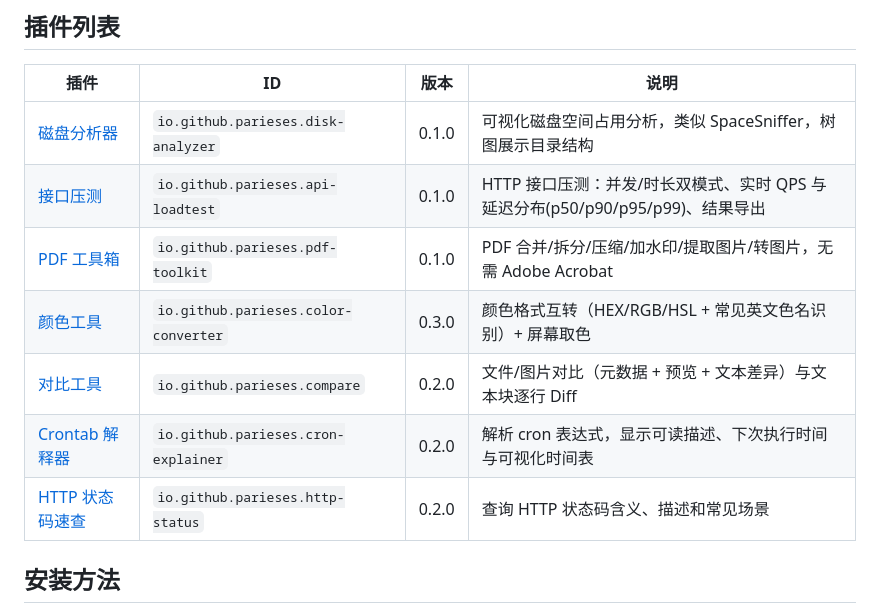
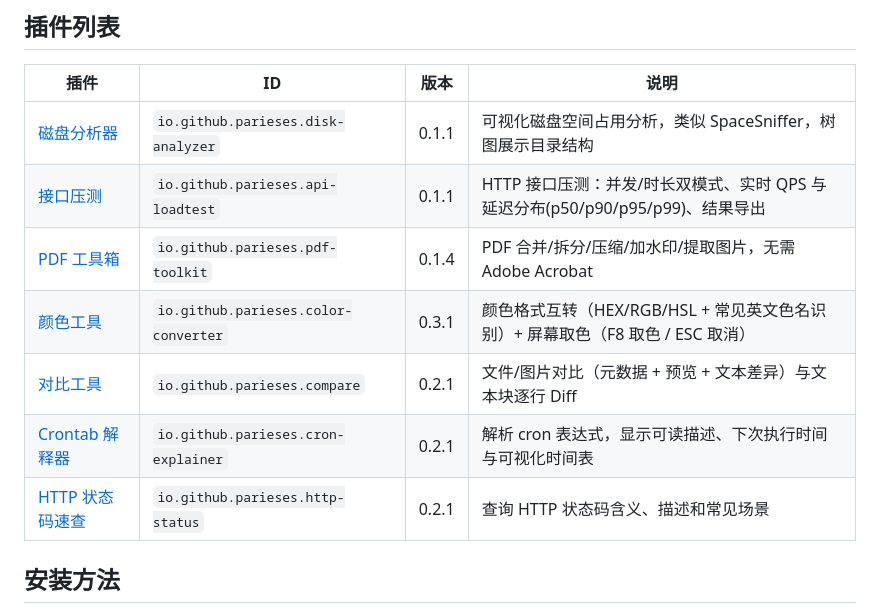
Before and after one commit to parieses/quickdock-plugins, a Markdown page: README.md, the part around the change. GitHub-like rendering.

Commit message:
docs(readme): 更新README中的插件版本与插件说明
更新所有列出插件的版本号，补充颜色工具的取色操作说明，移除PDF工具箱的转图片功能描述

```diff
--- a/README.md
+++ b/README.md
@@ -6,13 +6,13 @@
 
 | 插件 | ID | 版本 | 说明 |
 |------|----|------|------|
-| [磁盘分析器](./disk-analyzer/) | `io.github.parieses.disk-analyzer` | 0.1.0 | 可视化磁盘空间占用分析，类似 SpaceSniffer，树图展示目录结构 |
-| [接口压测](./api-loadtest/) | `io.github.parieses.api-loadtest` | 0.1.0 | HTTP 接口压测：并发/时长双模式、实时 QPS 与延迟分布(p50/p90/p95/p99)、结果导出 |
-| [PDF 工具箱](./pdf-toolkit/) | `io.github.parieses.pdf-toolkit` | 0.1.0 | PDF 合并/拆分/压缩/加水印/提取图片/转图片，无需 Adobe Acrobat |
-| [颜色工具](./color-converter/) | `io.github.parieses.color-converter` | 0.3.0 | 颜色格式互转（HEX/RGB/HSL + 常见英文色名识别）+ 屏幕取色 |
-| [对比工具](./compare/) | `io.github.parieses.compare` | 0.2.0 | 文件/图片对比（元数据 + 预览 + 文本差异）与文本块逐行 Diff |
-| [Crontab 解释器](./cron-explainer/) | `io.github.parieses.cron-explainer` | 0.2.0 | 解析 cron 表达式，显示可读描述、下次执行时间与可视化时间表 |
-| [HTTP 状态码速查](./http-status/) | `io.github.parieses.http-status` | 0.2.0 | 查询 HTTP 状态码含义、描述和常见场景 |
+| [磁盘分析器](./disk-analyzer/) | `io.github.parieses.disk-analyzer` | 0.1.1 | 可视化磁盘空间占用分析，类似 SpaceSniffer，树图展示目录结构 |
+| [接口压测](./api-loadtest/) | `io.github.parieses.api-loadtest` | 0.1.1 | HTTP 接口压测：并发/时长双模式、实时 QPS 与延迟分布(p50/p90/p95/p99)、结果导出 |
+| [PDF 工具箱](./pdf-toolkit/) | `io.github.parieses.pdf-toolkit` | 0.1.4 | PDF 合并/拆分/压缩/加水印/提取图片，无需 Adobe Acrobat |
+| [颜色工具](./color-converter/) | `io.github.parieses.color-converter` | 0.3.1 | 颜色格式互转（HEX/RGB/HSL + 常见英文色名识别）+ 屏幕取色（F8 取色 / ESC 取消） |
+| [对比工具](./compare/) | `io.github.parieses.compare` | 0.2.1 | 文件/图片对比（元数据 + 预览 + 文本差异）与文本块逐行 Diff |
+| [Crontab 解释器](./cron-explainer/) | `io.github.parieses.cron-explainer` | 0.2.1 | 解析 cron 表达式，显示可读描述、下次执行时间与可视化时间表 |
+| [HTTP 状态码速查](./http-status/) | `io.github.parieses.http-status` | 0.2.1 | 查询 HTTP 状态码含义、描述和常见场景 |
 
 ## 安装方法
 
```
